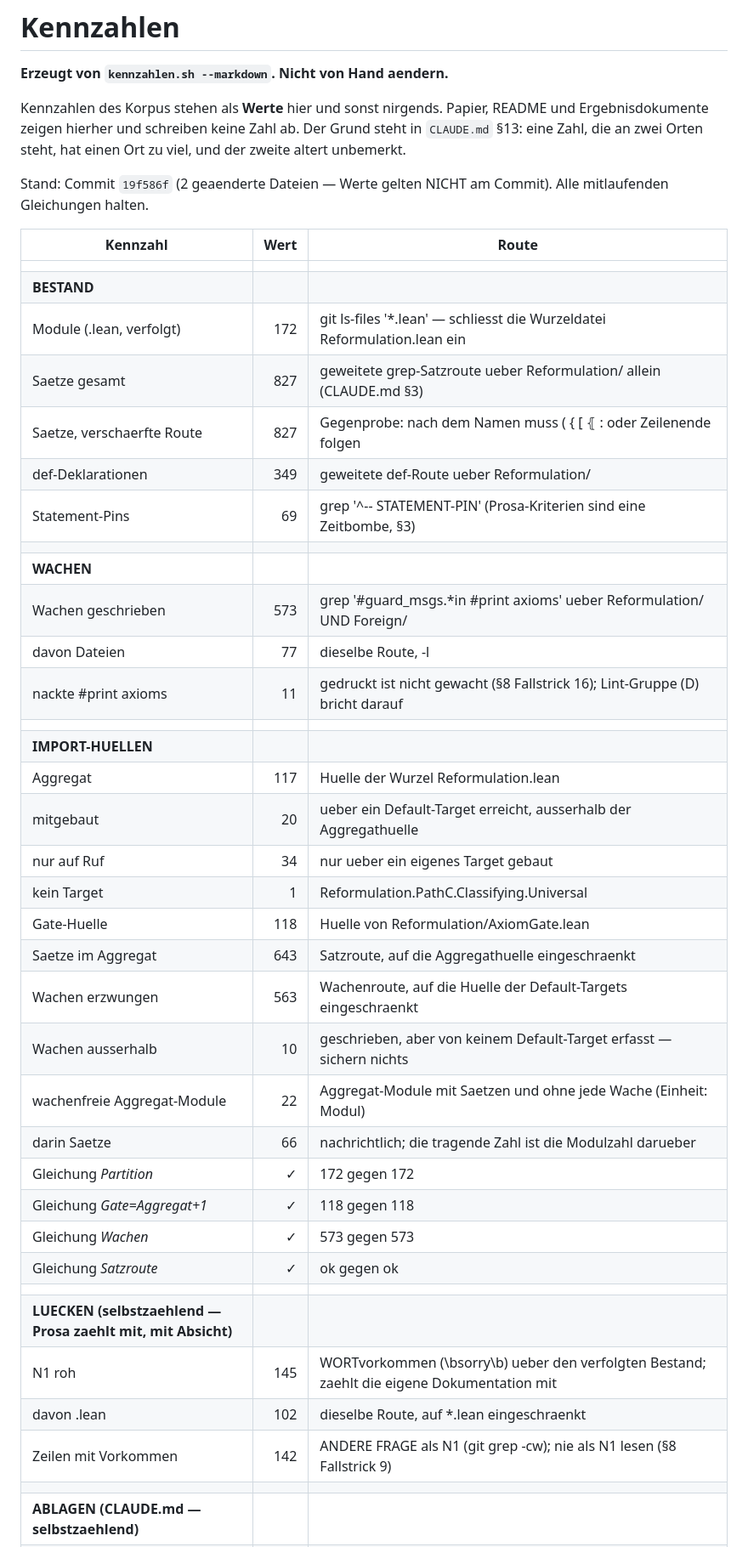
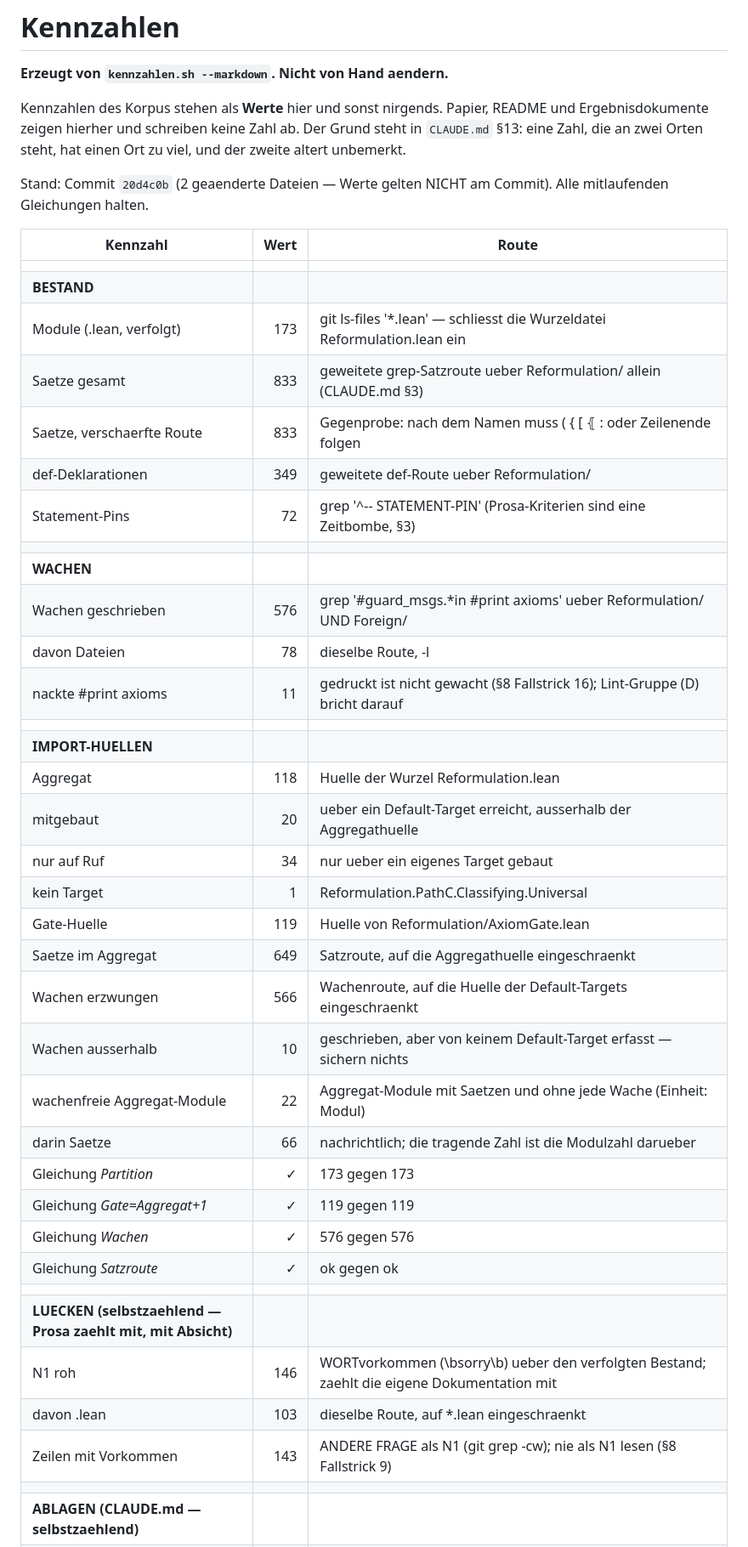
Before and after one commit to Stefan-Raffel/Polykontextural-Logische-Architektur, a Markdown page: docs/kennzahlen.md, the part around one of its changes. Shown at 85% size. Drawn GitHub-style.

```diff
--- a/docs/kennzahlen.md
+++ b/docs/kennzahlen.md
@@ -7,44 +7,44 @@ Papier, README und Ergebnisdokumente zeigen hierher und schreiben keine Zahl ab.
 Der Grund steht in `CLAUDE.md` §13: eine Zahl, die an zwei Orten steht, hat
 einen Ort zu viel, und der zweite altert unbemerkt.
 
-Stand: Commit `19f586f` (2 geaenderte Dateien — Werte gelten NICHT am Commit).
+Stand: Commit `20d4c0b` (2 geaenderte Dateien — Werte gelten NICHT am Commit).
 Alle mitlaufenden Gleichungen halten.
 
 | Kennzahl | Wert | Route |
 |---|---:|---|
 |  |  |  |
 | **BESTAND** |  |  |
-| Module (.lean, verfolgt) | 172 | git ls-files '*.lean' — schliesst die Wurzeldatei Reformulation.lean ein |
-| Saetze gesamt | 827 | geweitete grep-Satzroute ueber Reformulation/ allein (CLAUDE.md §3) |
-| Saetze, verschaerfte Route | 827 | Gegenprobe: nach dem Namen muss ( { [ ⦃ : oder Zeilenende folgen |
+| Module (.lean, verfolgt) | 173 | git ls-files '*.lean' — schliesst die Wurzeldatei Reformulation.lean ein |
+| Saetze gesamt | 833 | geweitete grep-Satzroute ueber Reformulation/ allein (CLAUDE.md §3) |
+| Saetze, verschaerfte Route | 833 | Gegenprobe: nach dem Namen muss ( { [ ⦃ : oder Zeilenende folgen |
 | def-Deklarationen | 349 | geweitete def-Route ueber Reformulation/ |
-| Statement-Pins | 69 | grep '^-- STATEMENT-PIN' (Prosa-Kriterien sind eine Zeitbombe, §3) |
+| Statement-Pins | 72 | grep '^-- STATEMENT-PIN' (Prosa-Kriterien sind eine Zeitbombe, §3) |
 |  |  |  |
 | **WACHEN** |  |  |
-| Wachen geschrieben | 573 | grep '#guard_msgs.*in #print axioms' ueber Reformulation/ UND Foreign/ |
-| davon Dateien | 77 | dieselbe Route, -l |
+| Wachen geschrieben | 576 | grep '#guard_msgs.*in #print axioms' ueber Reformulation/ UND Foreign/ |
+| davon Dateien | 78 | dieselbe Route, -l |
 | nackte #print axioms | 11 | gedruckt ist nicht gewacht (§8 Fallstrick 16); Lint-Gruppe (D) bricht darauf |
 |  |  |  |
 | **IMPORT-HUELLEN** |  |  |
-| Aggregat | 117 | Huelle der Wurzel Reformulation.lean |
+| Aggregat | 118 | Huelle der Wurzel Reformulation.lean |
 | mitgebaut | 20 | ueber ein Default-Target erreicht, ausserhalb der Aggregathuelle |
 | nur auf Ruf | 34 | nur ueber ein eigenes Target gebaut |
 | kein Target | 1 | Reformulation.PathC.Classifying.Universal |
-| Gate-Huelle | 118 | Huelle von Reformulation/AxiomGate.lean |
-| Saetze im Aggregat | 643 | Satzroute, auf die Aggregathuelle eingeschraenkt |
-| Wachen erzwungen | 563 | Wachenroute, auf die Huelle der Default-Targets eingeschraenkt |
+| Gate-Huelle | 119 | Huelle von Reformulation/AxiomGate.lean |
+| Saetze im Aggregat | 649 | Satzroute, auf die Aggregathuelle eingeschraenkt |
+| Wachen erzwungen | 566 | Wachenroute, auf die Huelle der Default-Targets eingeschraenkt |
 | Wachen ausserhalb | 10 | geschrieben, aber von keinem Default-Target erfasst — sichern nichts |
 | wachenfreie Aggregat-Module | 22 | Aggregat-Module mit Saetzen und ohne jede Wache (Einheit: Modul) |
 |   darin Saetze | 66 | nachrichtlich; die tragende Zahl ist die Modulzahl darueber |
-| Gleichung *Partition* | ✓ | 172 gegen 172 |
-| Gleichung *Gate=Aggregat+1* | ✓ | 118 gegen 118 |
-| Gleichung *Wachen* | ✓ | 573 gegen 573 |
+| Gleichung *Partition* | ✓ | 173 gegen 173 |
+| Gleichung *Gate=Aggregat+1* | ✓ | 119 gegen 119 |
+| Gleichung *Wachen* | ✓ | 576 gegen 576 |
 | Gleichung *Satzroute* | ✓ | ok gegen ok |
 |  |  |  |
 | **LUECKEN (selbstzaehlend — Prosa zaehlt mit, mit Absicht)** |  |  |
-| N1 roh | 145 | WORTvorkommen (\bsorry\b) ueber den verfolgten Bestand; zaehlt die eigene Dokumentation mit |
-|   davon .lean | 102 | dieselbe Route, auf *.lean eingeschraenkt |
-| Zeilen mit Vorkommen | 142 | ANDERE FRAGE als N1 (git grep -cw); nie als N1 lesen (§8 Fallstrick 9) |
+| N1 roh | 146 | WORTvorkommen (\bsorry\b) ueber den verfolgten Bestand; zaehlt die eigene Dokumentation mit |
+|   davon .lean | 103 | dieselbe Route, auf *.lean eingeschraenkt |
+| Zeilen mit Vorkommen | 143 | ANDERE FRAGE als N1 (git grep -cw); nie als N1 lesen (§8 Fallstrick 9) |
 |  |  |  |
 | **ABLAGEN (CLAUDE.md — selbstzaehlend)** |  |  |
 | Fallstricke (§8) | 19 | fett nummerierte Eintraege INNERHALB von §8 |
```
Also changed, not shown: other parts of docs/kennzahlen.md (+4 -4 lines), docs/definition-ledger.md (+1 -1 lines), docs/journal.md (+1 -0 lines).
